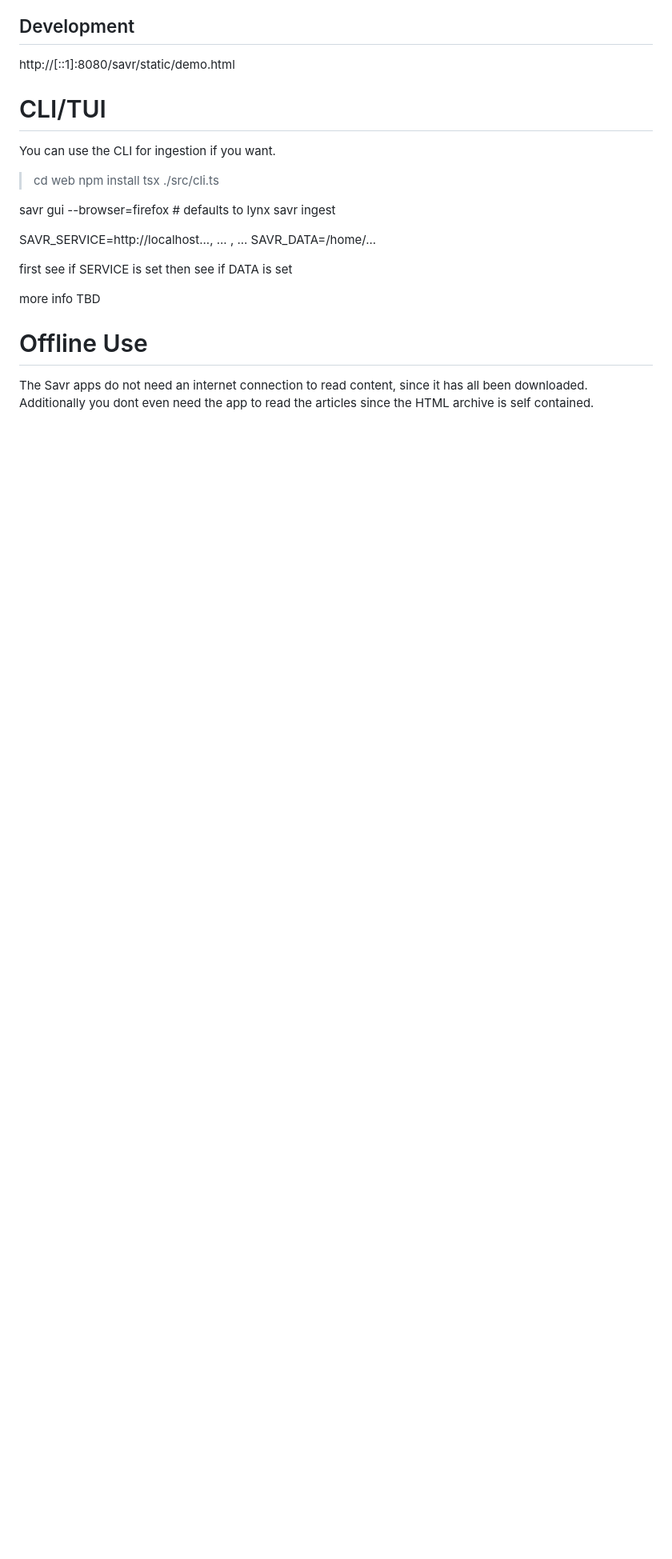
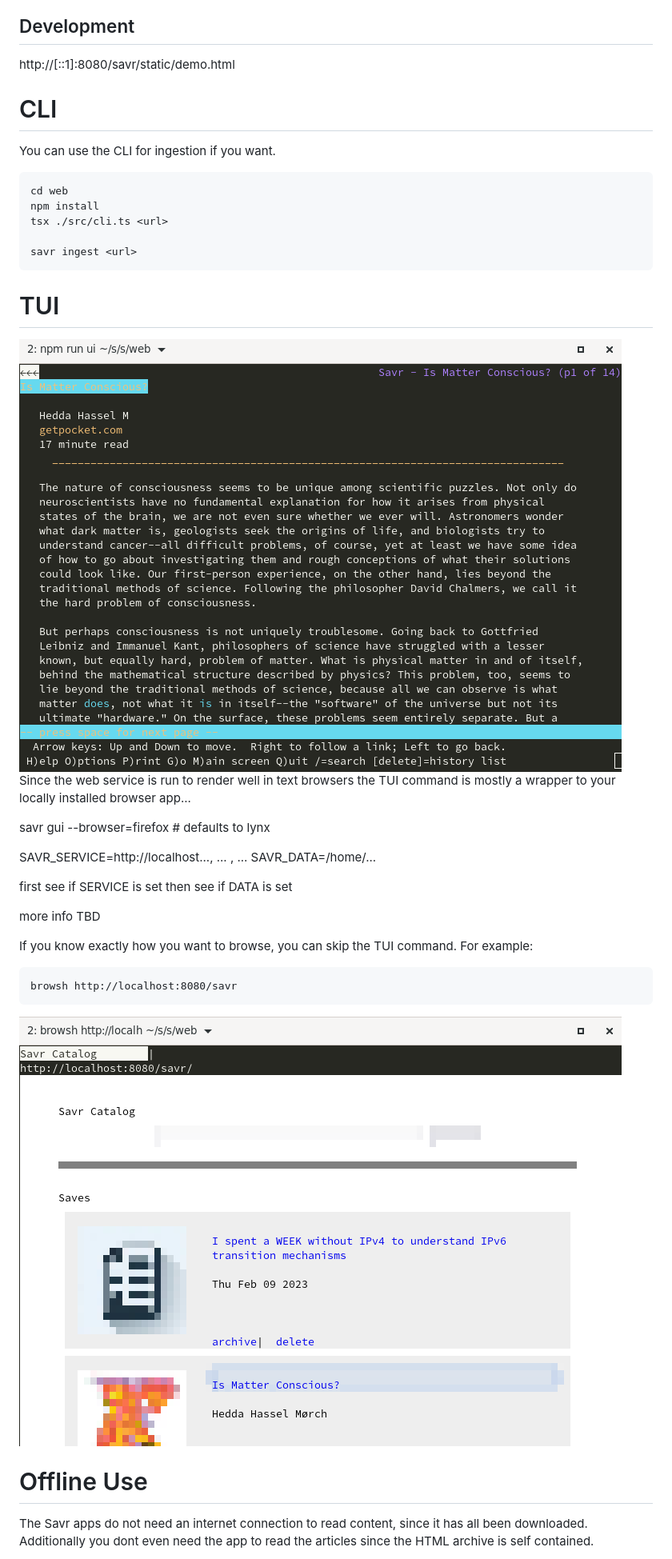
Before and after one commit to jonocodes/savr, a Markdown page: README.md, the part around the change printed below. Shown: that part at 80% size. GitHub-like rendering; pictures changed too: screenshots/browsh.png (added), screenshots/tui.png (added); blank space fills up the shorter version.

Commit message:
TUI images

````diff
--- a/README.md
+++ b/README.md
@@ -151,17 +151,28 @@ Edit that variable as needed to make sure that it is pointing to the URL of your
 http://[::1]:8080/savr/static/demo.html
 
 
-# CLI/TUI
+# CLI
 
 You can use the CLI for ingestion if you want.
 
-> cd web
-> npm install
-> tsx ./src/cli.ts <url>
+```bash
+cd web
+npm install
+tsx ./src/cli.ts <url>
+
+savr ingest <url>
+```
+
+
+# TUI
+
+<div style="text-align:center"><img src="./screenshots/tui.png" /></div>
+
+Since the web service is run to render well in text browsers the TUI command is mostly a wrapper to your locally installed browser app...
 
 
 savr gui --browser=firefox # defaults to lynx
-savr ingest <url>
+
 
 SAVR_SERVICE=http://localhost..., ... , ...
 SAVR_DATA=/home/...
@@ -172,6 +183,14 @@ then see if DATA is set
 more info TBD
 
 
+If you know exactly how you want to browse, you can skip the TUI command. For example:
+
+    browsh http://localhost:8080/savr
+
+<div style="text-align:center"><img src="./screenshots/browsh.png" /></div>
+
+
+
 # Offline Use
 
 The Savr apps do not need an internet connection to read content, since it has all been downloaded. Additionally you dont even need the app to read the articles since the HTML archive is self contained.
````
Also changed, not shown: other parts of README.md (+5 -4 lines).
